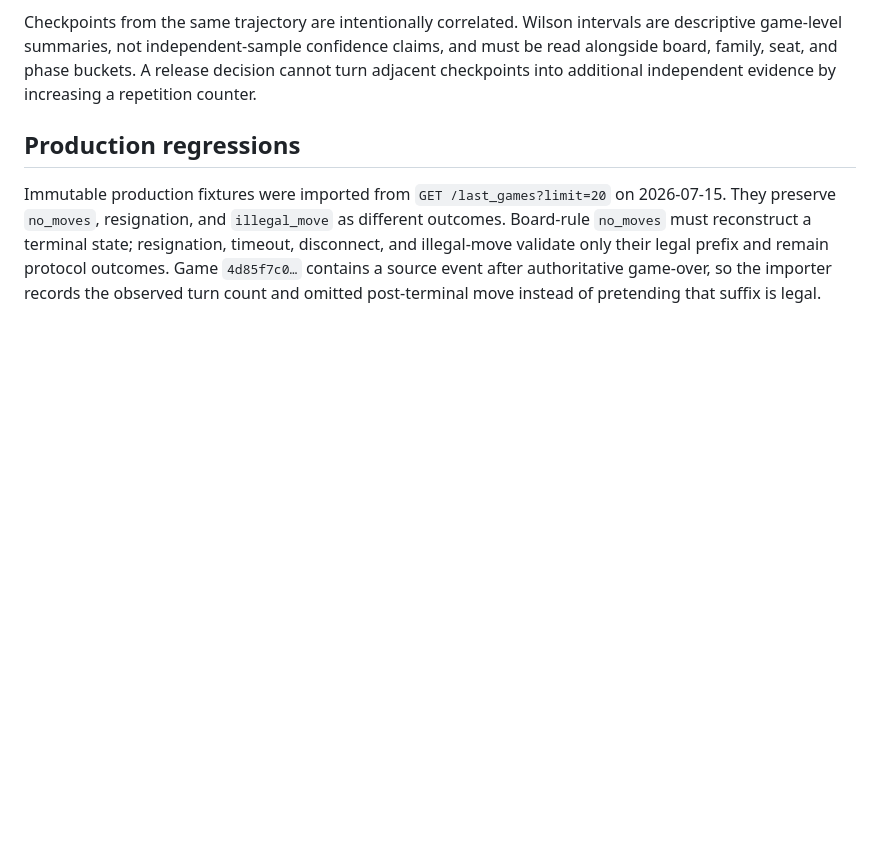
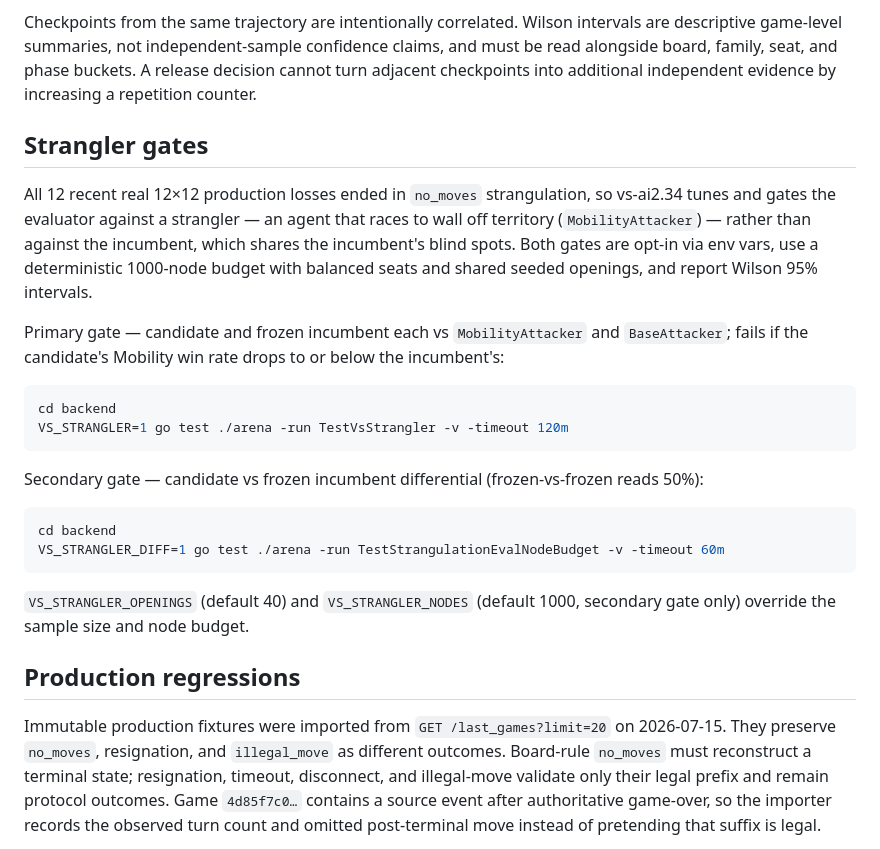
Before and after one commit to korjavin/virusgame, a Markdown page: backend/arena/README.md, the part around the change. GitHub-like rendering; blank space fills up the shorter version.

Commit message:
feat: document vs-ai2.34 strangler gates in arena README

````diff
--- a/backend/arena/README.md
+++ b/backend/arena/README.md
@@ -52,6 +52,35 @@ intervals are descriptive game-level summaries, not independent-sample
 confidence claims, and must be read alongside board, family, seat, and phase
 buckets. A release decision cannot turn adjacent checkpoints into additional
 independent evidence by increasing a repetition counter.
+
+## Strangler gates
+
+All 12 recent real 12×12 production losses ended in `no_moves` strangulation,
+so vs-ai2.34 tunes and gates the evaluator against a strangler — an agent that
+races to wall off territory (`MobilityAttacker`) — rather than against the
+incumbent, which shares the incumbent's blind spots. Both gates are opt-in via
+env vars, use a deterministic 1000-node budget with balanced seats and shared
+seeded openings, and report Wilson 95% intervals.
+
+Primary gate — candidate and frozen incumbent each vs `MobilityAttacker` and
+`BaseAttacker`; fails if the candidate's Mobility win rate drops to or below
+the incumbent's:
+
+```sh
+cd backend
+VS_STRANGLER=1 go test ./arena -run TestVsStrangler -v -timeout 120m
+```
+
+Secondary gate — candidate vs frozen incumbent differential (frozen-vs-frozen
+reads 50%):
+
+```sh
+cd backend
+VS_STRANGLER_DIFF=1 go test ./arena -run TestStrangulationEvalNodeBudget -v -timeout 60m
+```
+
+`VS_STRANGLER_OPENINGS` (default 40) and `VS_STRANGLER_NODES` (default 1000,
+secondary gate only) override the sample size and node budget.
 
 ## Production regressions
 
````
Also changed, not shown: docs/plans/20260716-vs-ai2-34-space-race-eval.md (+4 -2 lines).
